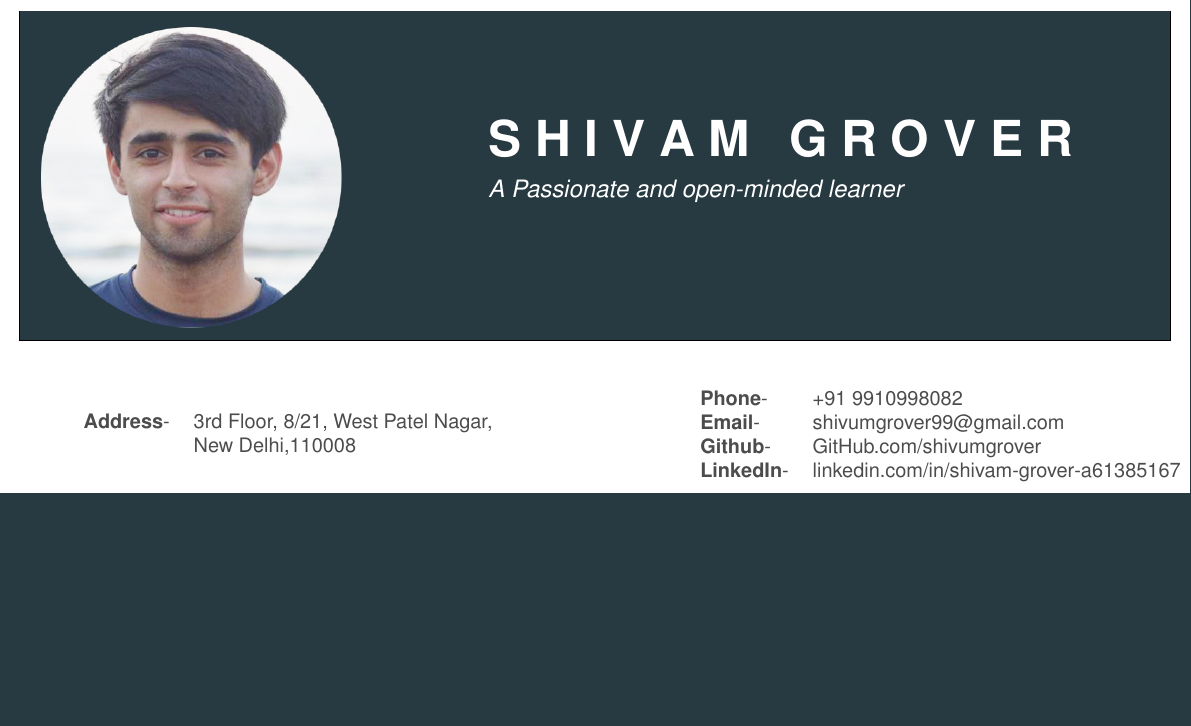
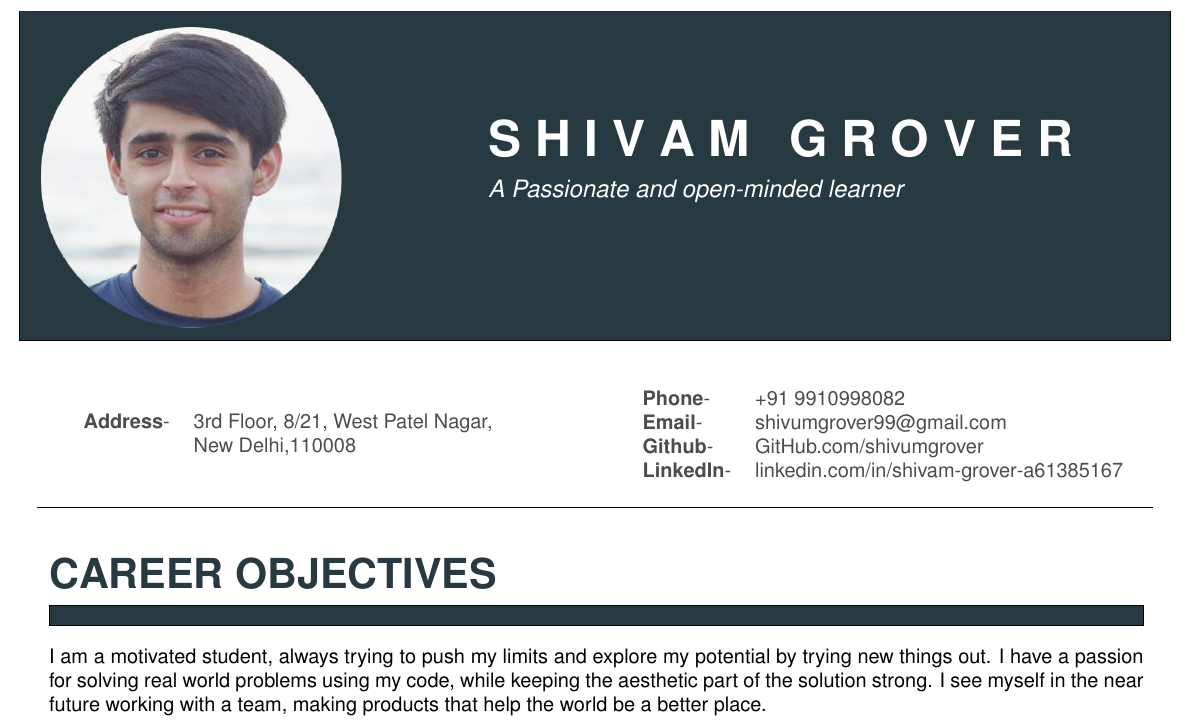
Before and after one commit to shivam-grover/shivamgrover_Resume, a LaTeX CV (ShivamGrover_Resume.tex): part of the page, cut so that both start at the same text, the shorter picture padded with empty space. Compiled offline with pdfLaTeX.

Commit message:
Updated section 2, CAREER OBJECTIVE

```diff
--- a/ShivamGrover_Resume.tex
+++ b/ShivamGrover_Resume.tex
@@ -51,7 +51,7 @@
 \end{minipage}
 \end{mdframed}
 
-\begin{minipage}{0.55\textwidth}
+\begin{minipage}{0.5\textwidth}
 
 %\color{black!70}{\large{\textbf{Address: } Third floor, 8/21 West Patel Nagar}}\raggedleft
 \vspace{5mm}
@@ -77,8 +77,29 @@
 \color{black!70}\textbf{LinkedIn}-& \color{black!70}linkedin.com/in/shivam-grover-a61385167\\
 \end{tabular}
 \end{flushright}
+\end{minipage}
 
 
 
+\begin{center}
+\line(1,0){560}
+\end{center}
+
+\begin{minipage}{0.95\textwidth}
+\vspace{5mm}
+\begin{huge}
+\textbf{\color{theme}CAREER OBJECTIVES}
+\end{huge}
+\begin{mdframed}[backgroundcolor=theme]
+\end{mdframed}
+
+\vspace{1mm}
+
+\color{black}\normalsize{{I am a motivated student, always trying to push my limits and explore my potential by trying new things out. I have a passion for solving real world problems using my code, while keeping the aesthetic part of the solution strong. I see myself in the near future working with a team, making products that help the world be a better place.
+}}
+\vspace{5mm}
 \end{minipage}
+
+
+
 \end{document}
```
Also changed, not shown: ShivamGrover_Resume.pdf, 2 other files.
